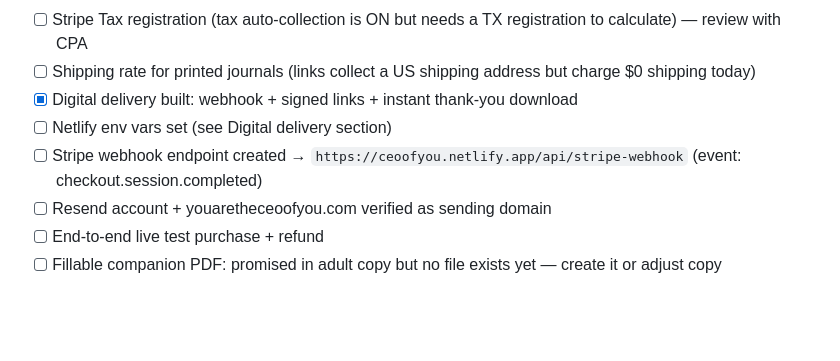
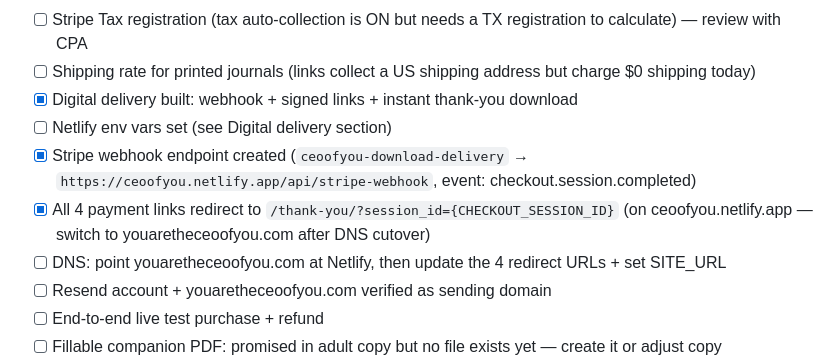
Before and after one commit to nilswulff-star/youaretheceoofyou, a Markdown page: README.md, the part around the change. Rendered like a GitHub page; blank space fills up the shorter version.

Commit message:
Checklist: webhook + redirects done; DNS cutover reminder
Co-Authored-By: Claude Fable 5 <noreply@anthropic.com>
Claude-Session: https://claude.ai/code/session_017PXSuqBGQhUxbncmFuqJL4

```diff
--- a/README.md
+++ b/README.md
@@ -89,7 +89,9 @@ delivery still works). Stripe retries the webhook if email sending fails.
 - [ ] Shipping rate for printed journals (links collect a US shipping address but charge $0 shipping today)
 - [x] Digital delivery built: webhook + signed links + instant thank-you download
 - [ ] Netlify env vars set (see Digital delivery section)
-- [ ] Stripe webhook endpoint created → `https://ceoofyou.netlify.app/api/stripe-webhook` (event: checkout.session.completed)
+- [x] Stripe webhook endpoint created (`ceoofyou-download-delivery` → `https://ceoofyou.netlify.app/api/stripe-webhook`, event: checkout.session.completed)
+- [x] All 4 payment links redirect to `/thank-you/?session_id={CHECKOUT_SESSION_ID}` (on ceoofyou.netlify.app — switch to youaretheceoofyou.com after DNS cutover)
+- [ ] DNS: point youaretheceoofyou.com at Netlify, then update the 4 redirect URLs + set SITE_URL
 - [ ] Resend account + youaretheceoofyou.com verified as sending domain
 - [ ] End-to-end live test purchase + refund
 - [ ] Fillable companion PDF: promised in adult copy but no file exists yet — create it or adjust copy
```
